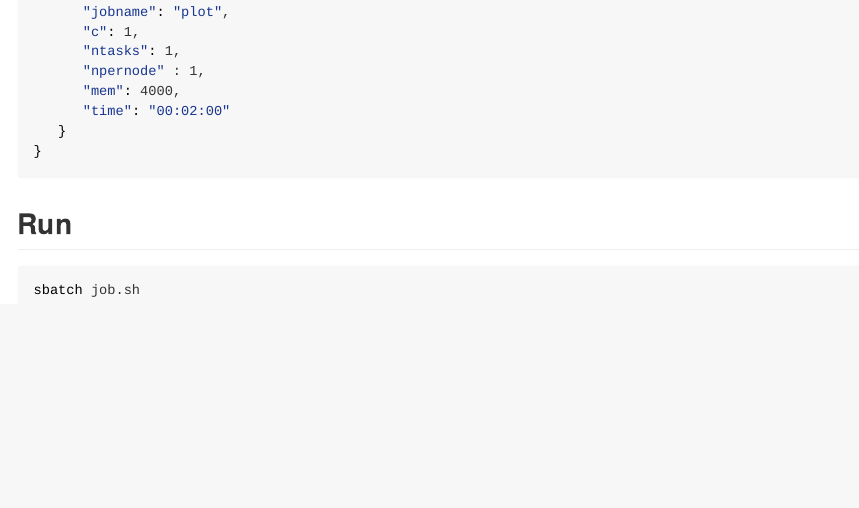
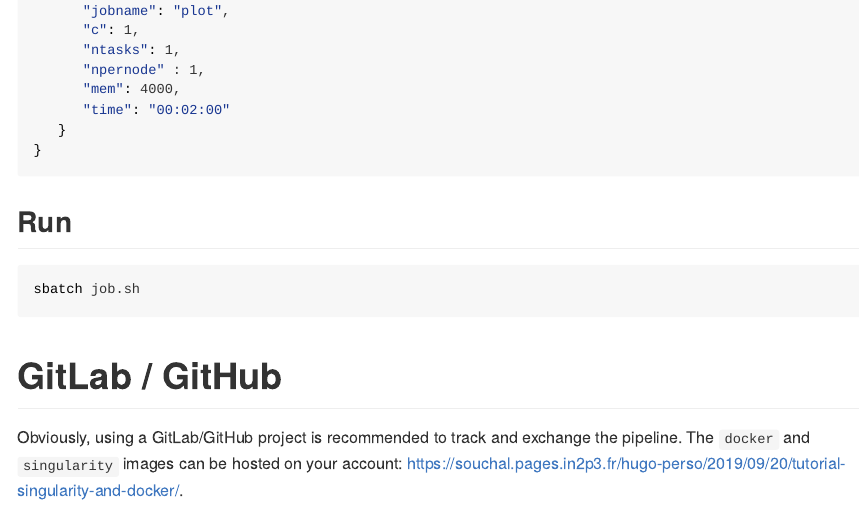
Before and after one commit to sylvainschmitt/snakemake_singularity, an R Markdown document (README.Rmd): the page in a window 1100 px wide, from 16880 px down before the commit and from 16900 px down after it, so that both start at the same text. Rendered offline with R 4.5, knitr and Pandoc, with nearby package versions; long lines of code are wrapped.

Commit message:
report and GitLab/GitHub

````diff
--- a/README.Rmd
+++ b/README.Rmd
@@ -725,3 +725,8 @@ Write `cluster.json`:
 ```{bash, eval=F}
 sbatch job.sh
 ```
+
+# GitLab / GitHub
+
+Obviously, using a GitLab/GitHub project is recommended to track and exchange the pipeline.
+The `docker` and `singularity` images can be hosted on your account: https://souchal.pages.in2p3.fr/hugo-perso/2019/09/20/tutorial-singularity-and-docker/.
````
Also changed, not shown: 1 other file.
